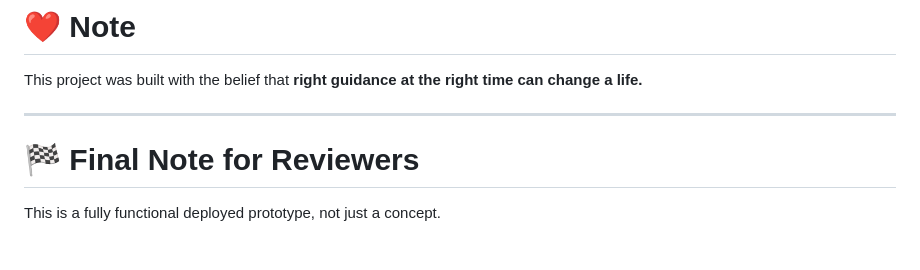
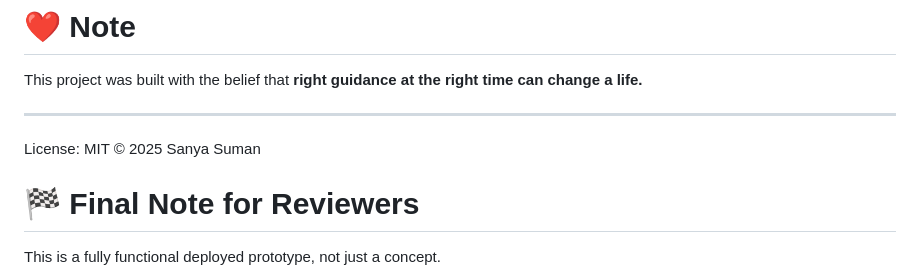
Before and after one commit to sanyasuman9/Career-Pilot-AI, a Markdown page: README.md, the part around the change. Rendered like a GitHub page; blank space fills up the shorter version.

Commit message:
Add license information to README

```diff
--- a/README.md
+++ b/README.md
@@ -186,6 +186,8 @@ This project was built with the belief that
 
 ---
 
+License: MIT © 2025 Sanya Suman
+
 # 🏁 Final Note for Reviewers
 
 This is a fully functional deployed prototype, not just a concept.
```
